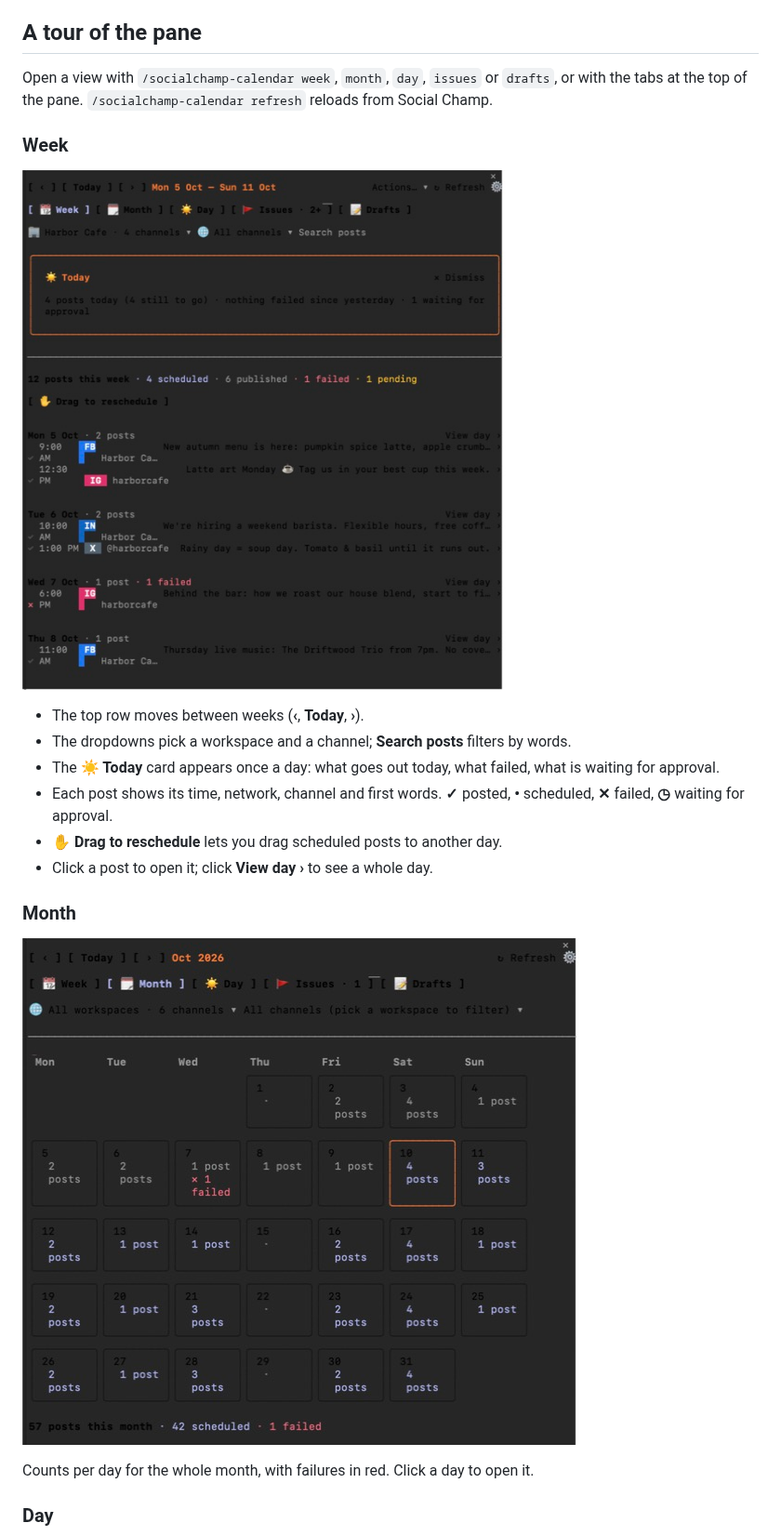
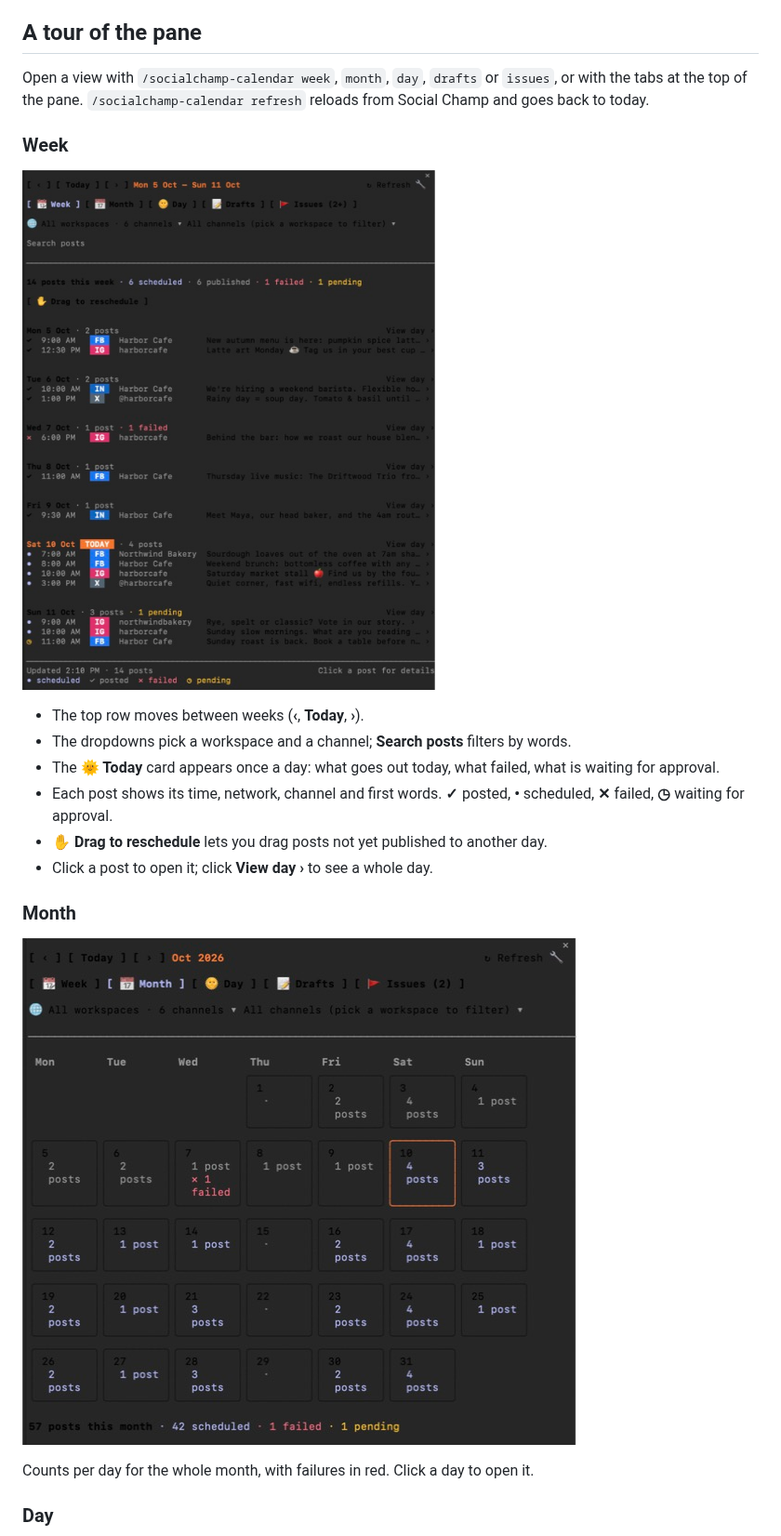
Before and after one commit to SocialChamp/socialchamp-claude-mods, a Markdown page: README.md, the part around one of its changes. Shown at 93% size. Rendered like a GitHub page; pictures changed too: docs/screenshots/month.png, docs/screenshots/week.png.

```diff
--- a/README.md
+++ b/README.md
@@ -135,8 +186,8 @@ a small fake Social Champ server, [`demo/demo_sc.py`](demo/demo_sc.py), and the
 
 ## A tour of the pane
 
-Open a view with `/socialchamp-calendar week`, `month`, `day`, `issues` or `drafts`, or with the tabs at the top
-of the pane. `/socialchamp-calendar refresh` reloads from Social Champ.
+Open a view with `/socialchamp-calendar week`, `month`, `day`, `drafts` or `issues`, or with the tabs at the top
+of the pane. `/socialchamp-calendar refresh` reloads from Social Champ and goes back to today.
 
 ### Week
 
@@ -144,10 +195,10 @@ of the pane. `/socialchamp-calendar refresh` reloads from Social Champ.
 
 - The top row moves between weeks (**‹**, **Today**, **›**).
 - The dropdowns pick a workspace and a channel; **Search posts** filters by words.
-- The **☀️ Today** card appears once a day: what goes out today, what failed, what is waiting for approval.
+- The **🌞 Today** card appears once a day: what goes out today, what failed, what is waiting for approval.
 - Each post shows its time, network, channel and first words. **✓** posted, **•** scheduled, **✕** failed,
   **◷** waiting for approval.
-- **✋ Drag to reschedule** lets you drag scheduled posts to another day.
+- **✋ Drag to reschedule** lets you drag posts not yet published to another day.
 - Click a post to open it; click **View day ›** to see a whole day.
 
 ### Month
```
Also changed, not shown: other parts of README.md (+78 -25 lines), docs/screenshots/day.png, docs/screenshots/drafts.png, docs/screenshots/issues.png, docs/screenshots/overview.png, 4 other files.
